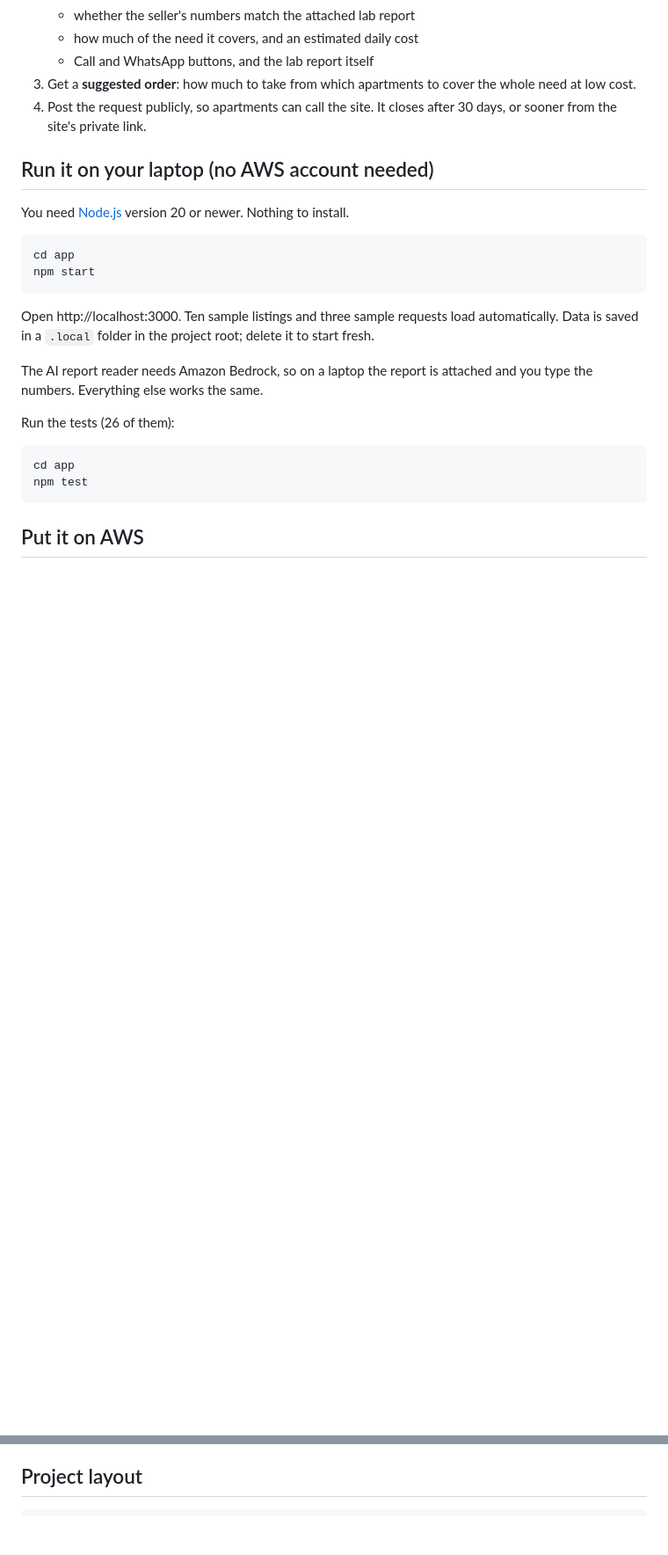
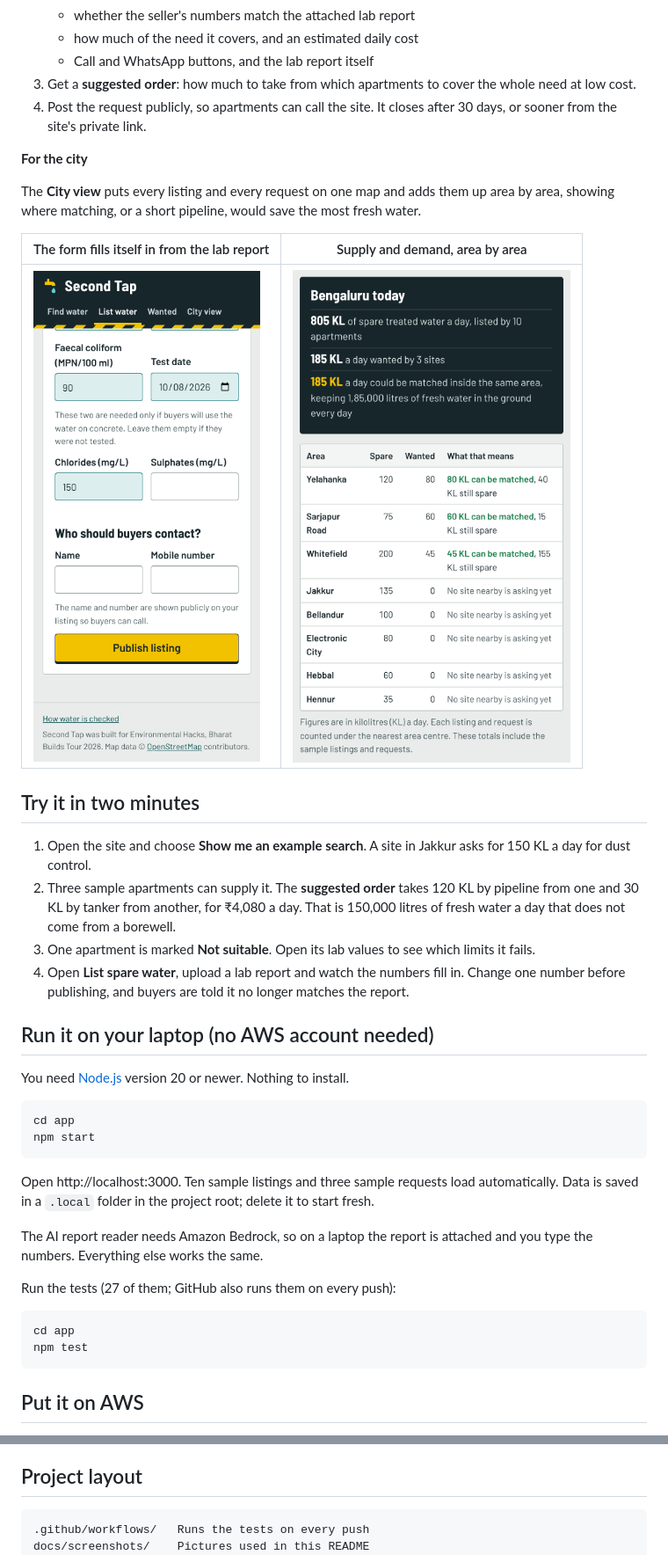
Before and after one commit to RehaanDev/second-tap-env-hacks-track2-heat-water, a Markdown page: README.md, 2 parts joined by grey strips. Shown at 88% size. Drawn GitHub-style; pictures changed too: docs/screenshots/city-view.png (added), docs/screenshots/report-autofill.png (added); blank space fills up the shorter version.

````diff
--- a/README.md
+++ b/README.md
@@ -40,6 +45,29 @@ left in the ground.
 4. Post the request publicly, so apartments can call the site. It closes after
    30 days, or sooner from the site's private link.
 
+**For the city**
+
+The **City view** puts every listing and every request on one map and adds them
+up area by area, showing where matching, or a short pipeline, would save the most
+fresh water.
+
+| The form fills itself in from the lab report | Supply and demand, area by area |
+| --- | --- |
+| ![Lab values filled in from an uploaded report, on a phone](docs/screenshots/report-autofill.png) | ![City view: spare and wanted water per area](docs/screenshots/city-view.png) |
+
+## Try it in two minutes
+
+1. Open the site and choose **Show me an example search**. A site in Jakkur asks
+   for 150 KL a day for dust control.
+2. Three sample apartments can supply it. The **suggested order** takes 120 KL by
+   pipeline from one and 30 KL by tanker from another, for ₹4,080 a day. That is
+   150,000 litres of fresh water a day that does not come from a borewell.
+3. One apartment is marked **Not suitable**. Open its lab values to see which
+   limits it fails.
+4. Open **List spare water**, upload a lab report and watch the numbers fill in.
+   Change one number before publishing, and buyers are told it no longer matches
+   the report.
+
 ## Run it on your laptop (no AWS account needed)
 
 You need [Node.js](https://nodejs.org) version 20 or newer. Nothing to install.
@@ -56,7 +84,7 @@ start fresh.
 The AI report reader needs Amazon Bedrock, so on a laptop the report is attached
 and you type the numbers. Everything else works the same.
 
-Run the tests (26 of them):
+Run the tests (27 of them; GitHub also runs them on every push):
 
 ```bash
 cd app
@@ -81,6 +124,8 @@ Follow **[AWS_SETUP.md](AWS_SETUP.md)**. In short: `sam build && sam deploy`.
 ## Project layout
 
 ```
+.github/workflows/   Runs the tests on every push
+docs/screenshots/    Pictures used in this README
 template.yaml        Everything on AWS, described in one file
 samconfig.toml       Saved settings for "sam deploy"
 app/
````
Also changed, not shown: other parts of README.md (+20 -0 lines), docs/screenshots/search-results.png (added), 7 other files.
